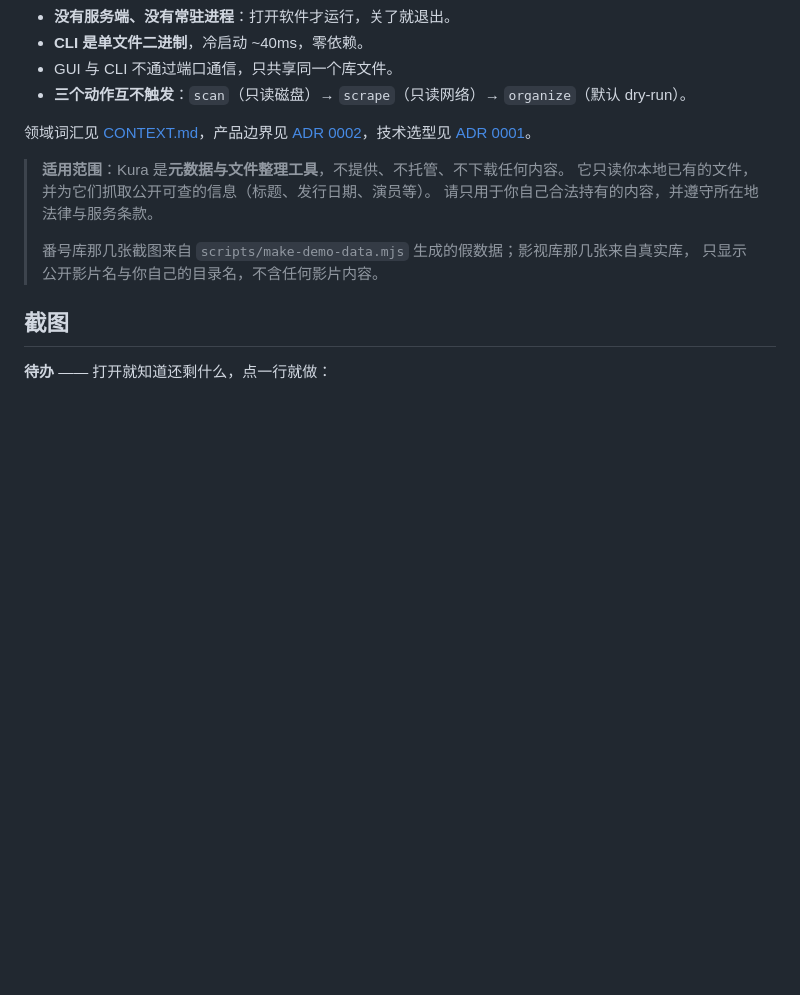
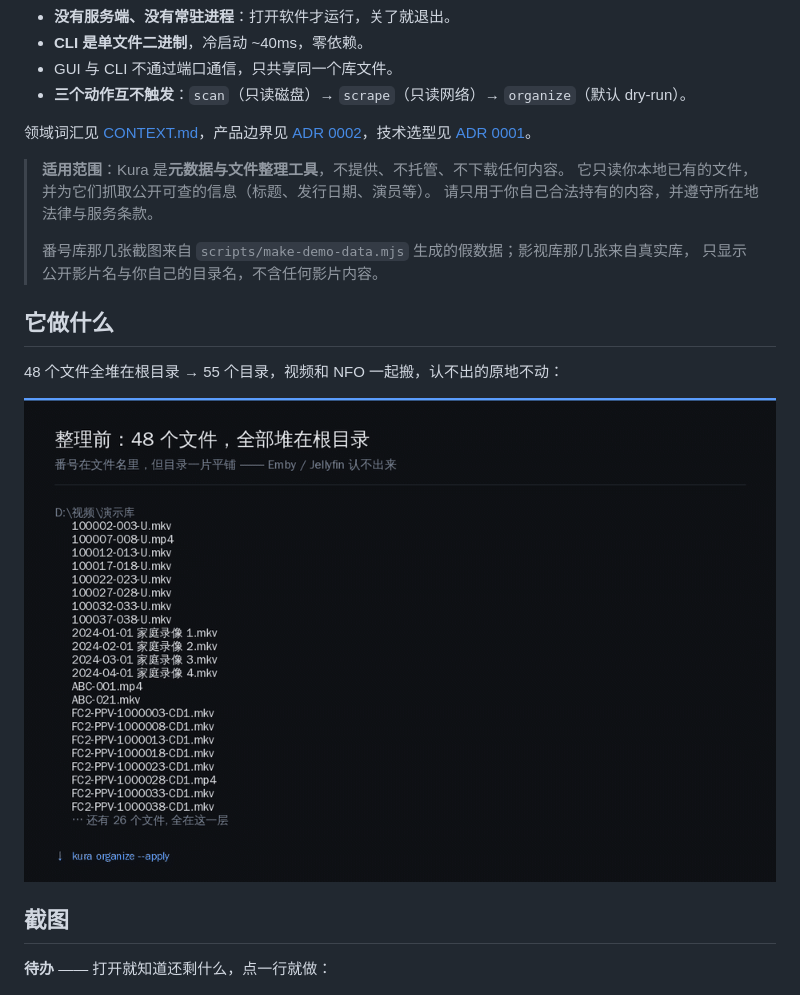
Before and after one commit to p-nickzhang-q/kura, a Markdown page: README.md, the part around the change. GitHub-like rendering; pictures changed too: docs/images/organize.gif (added); blank space fills up the shorter version.

Commit message:
docs: README 顶部加一段整理前后对比 GIF
静态截图说服不了人 —— 在「它做什么」这一节放 0.58MB 的 GIF:

    48 个文件全堆在根目录  →  55 个目录, 视频和 NFO 一起搬

5 帧: 整理前的扁平目录树 → 待办页(可整理 40) → 整理预览(移动 40 · 写 NFO 40)
→ move 清单(逐条显示 从哪儿 到哪儿) → 整理后的分层目录树。

帧是用 `make-demo-data.mjs` 的假数据跑真流程录的, 不是摆拍。两张文件树帧由
`/tmp/make-trees.py` 画(与 GUI 同尺寸同配色), 中间三帧是 CDP 连续截屏。

两个"前后"帧的数据现在写成常量/快照: 之前直接读当前磁盘, 结果整理完之后再跑一次
就把"整理前"画成了整理后的样子 —— 演示脚本不该依赖"此刻磁盘长什么样"。

```diff
--- a/README.md
+++ b/README.md
@@ -25,6 +25,12 @@ Electron 桌面应用 + 面向 agent 的 CLI，共享一份 TypeScript core 和
 >
 > 番号库那几张截图来自 `scripts/make-demo-data.mjs` 生成的假数据；影视库那几张来自真实库，
 > 只显示公开影片名与你自己的目录名，不含任何影片内容。
+
+## 它做什么
+
+48 个文件全堆在根目录 → 55 个目录，视频和 NFO 一起搬，认不出的原地不动：
+
+![整理前后对比](docs/images/organize.gif)
 
 ## 截图
 
```
